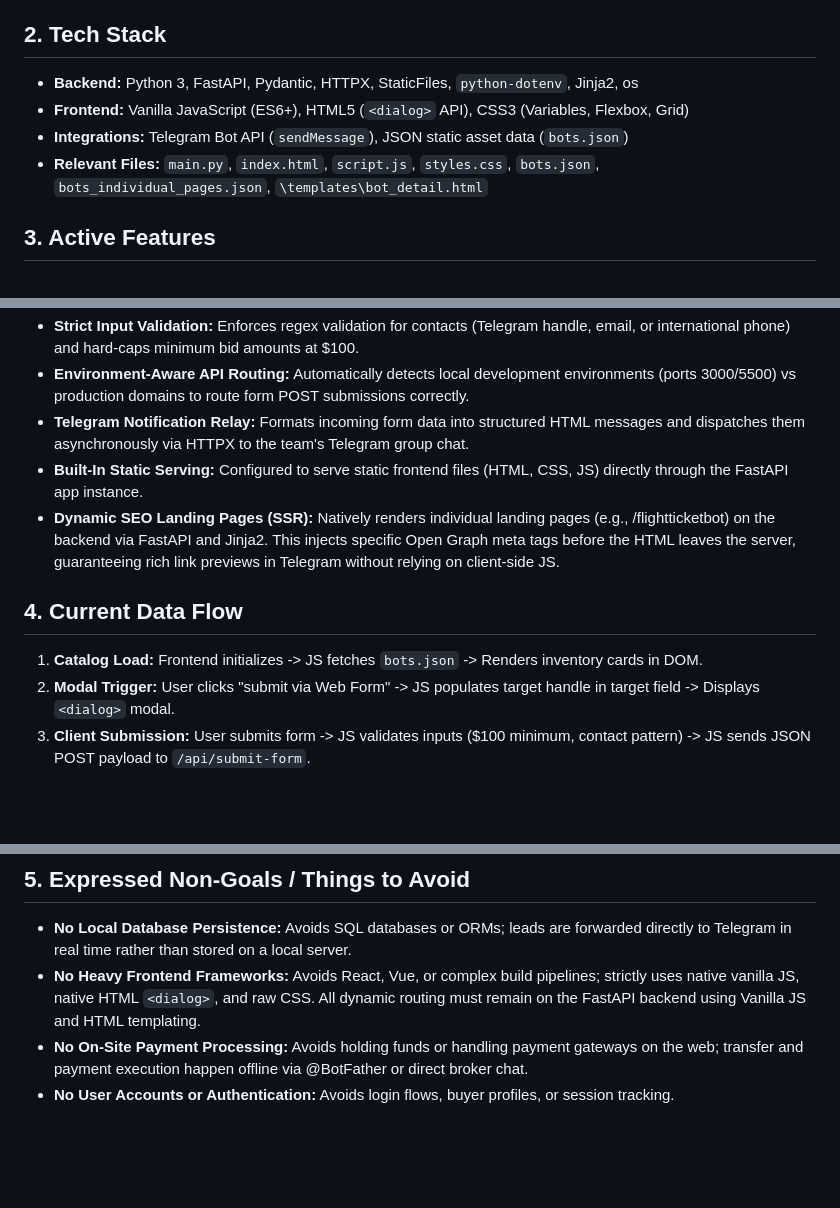
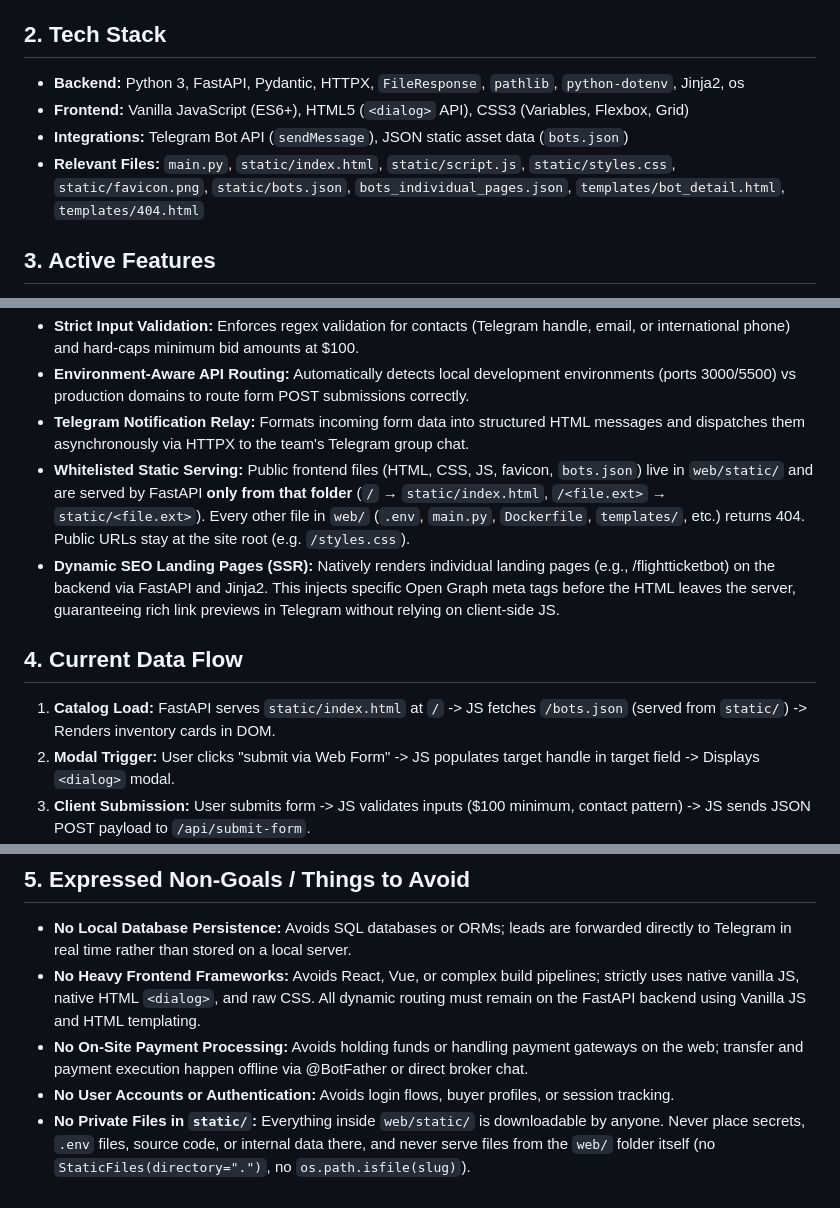
Before and after one commit to arashid02-n/telegram-bot-username-sales, a Markdown page: docs/PROJECT_SPEC_web.md, 3 parts joined by grey strips. GitHub-like rendering; blank space fills up the shorter version.

```diff
--- a/docs/PROJECT_SPEC_web.md
+++ b/docs/PROJECT_SPEC_web.md
@@ -5,10 +5,10 @@ BuyTelegramBots.com is a lightweight web application and webhook relay that show
 The application also features dynamically generated, SEO-optimized landing pages for individual bots.
 
 ## 2. Tech Stack
-* **Backend:** Python 3, FastAPI, Pydantic, HTTPX, StaticFiles, `python-dotenv`, Jinja2, os
+* **Backend:** Python 3, FastAPI, Pydantic, HTTPX, `FileResponse`, `pathlib`, `python-dotenv`, Jinja2, os
 * **Frontend:** Vanilla JavaScript (ES6+), HTML5 (`<dialog>` API), CSS3 (Variables, Flexbox, Grid)
 * **Integrations:** Telegram Bot API (`sendMessage`), JSON static asset data (`bots.json`)
-* **Relevant Files:** `main.py`, `index.html`, `script.js`, `styles.css`, `bots.json`, `bots_individual_pages.json`, `\templates\bot_detail.html`
+* **Relevant Files:** `main.py`, `static/index.html`, `static/script.js`, `static/styles.css`, `static/favicon.png`, `static/bots.json`, `bots_individual_pages.json`, `templates/bot_detail.html`, `templates/404.html`
 
 ## 3. Active Features
 * **Dynamic Asset Catalog Loading:** Fetches and renders available bot cards directly from `bots.json` with status badges, category tags, and estimated market valuations.
@@ -17,11 +17,11 @@ The application also features dynamically generated, SEO-optimized landing pages
 * **Strict Input Validation:** Enforces regex validation for contacts (Telegram handle, email, or international phone) and hard-caps minimum bid amounts at $100.
 * **Environment-Aware API Routing:** Automatically detects local development environments (ports 3000/5500) vs production domains to route form POST submissions correctly.
 * **Telegram Notification Relay:** Formats incoming form data into structured HTML messages and dispatches them asynchronously via HTTPX to the team's Telegram group chat.
-* **Built-In Static Serving:** Configured to serve static frontend files (HTML, CSS, JS) directly through the FastAPI app instance.
+* **Whitelisted Static Serving:** Public frontend files (HTML, CSS, JS, favicon, `bots.json`) live in `web/static/` and are served by FastAPI **only from that folder** (`/` → `static/index.html`, `/<file.ext>` → `static/<file.ext>`). Every other file in `web/` (`.env`, `main.py`, `Dockerfile`, `templates/`, etc.) returns 404. Public URLs stay at the site root (e.g. `/styles.css`).
 * **Dynamic SEO Landing Pages (SSR):** Natively renders individual landing pages (e.g., /flightticketbot) on the backend via FastAPI and Jinja2. This injects specific Open Graph meta tags before the HTML leaves the server, guaranteeing rich link previews in Telegram without relying on client-side JS.
 
 ## 4. Current Data Flow
-1. **Catalog Load:** Frontend initializes -> JS fetches `bots.json` -> Renders inventory cards in DOM.
+1. **Catalog Load:** FastAPI serves `static/index.html` at `/` -> JS fetches `/bots.json` (served from `static/`) -> Renders inventory cards in DOM.
 2. **Modal Trigger:** User clicks "submit via Web Form" -> JS populates target handle in target field -> Displays `<dialog>` modal.
 3. **Client Submission:** User submits form -> JS validates inputs ($100 minimum, contact pattern) -> JS sends JSON POST payload to `/api/submit-form`.
 4. **Backend Processing:** FastAPI receives request -> Pydantic model (`FormSubmission`) parses and validates schema -> Formats HTML alert body.
@@ -33,3 +33,4 @@ The application also features dynamically generated, SEO-optimized landing pages
 * **No Heavy Frontend Frameworks:** Avoids React, Vue, or complex build pipelines; strictly uses native vanilla JS, native HTML `<dialog>`, and raw CSS. All dynamic routing must remain on the FastAPI backend using Vanilla JS and HTML templating.
 * **No On-Site Payment Processing:** Avoids holding funds or handling payment gateways on the web; transfer and payment execution happen offline via @BotFather or direct broker chat.
 * **No User Accounts or Authentication:** Avoids login flows, buyer profiles, or session tracking.
+* **No Private Files in `static/`:** Everything inside `web/static/` is downloadable by anyone. Never place secrets, `.env` files, source code, or internal data there, and never serve files from the `web/` folder itself (no `StaticFiles(directory=".")`, no `os.path.isfile(slug)`).
```
Also changed, not shown: docs/PROJECT_SPEC_deployment.md (+8 -5 lines).
